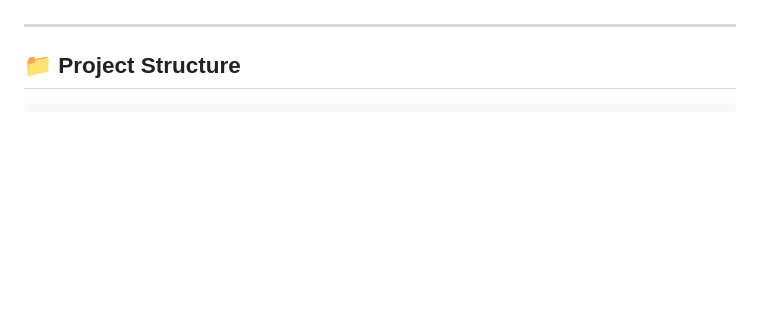
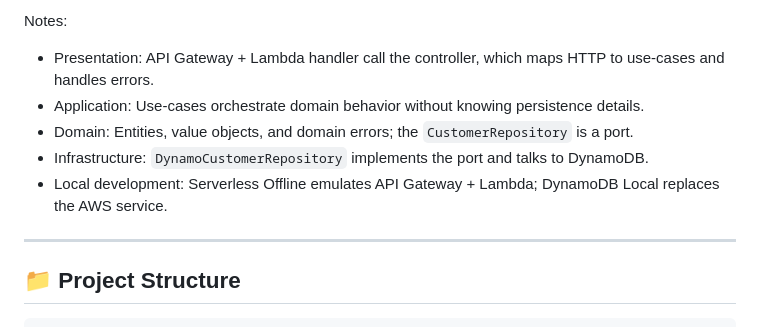
Before and after one commit to alejandrogalaz21/serverless-api, a Markdown page: README.MD, the part around the change printed below. GitHub-like rendering; blank space fills up the shorter version.

Commit message:
feat: add end-to-end flow diagram and notes to README for better understanding of API architecture

```diff
--- a/README.MD
+++ b/README.MD
@@ -69,3 +116,10 @@ Guiding principles:
+Notes:
+
+- Presentation: API Gateway + Lambda handler call the controller, which maps HTTP to use-cases and handles errors.
+- Application: Use-cases orchestrate domain behavior without knowing persistence details.
+- Domain: Entities, value objects, and domain errors; the `CustomerRepository` is a port.
+- Infrastructure: `DynamoCustomerRepository` implements the port and talks to DynamoDB.
+- Local development: Serverless Offline emulates API Gateway + Lambda; DynamoDB Local replaces the AWS service.
 
 ---
 
```
Also changed, not shown: other parts of README.MD (+47 -0 lines).
